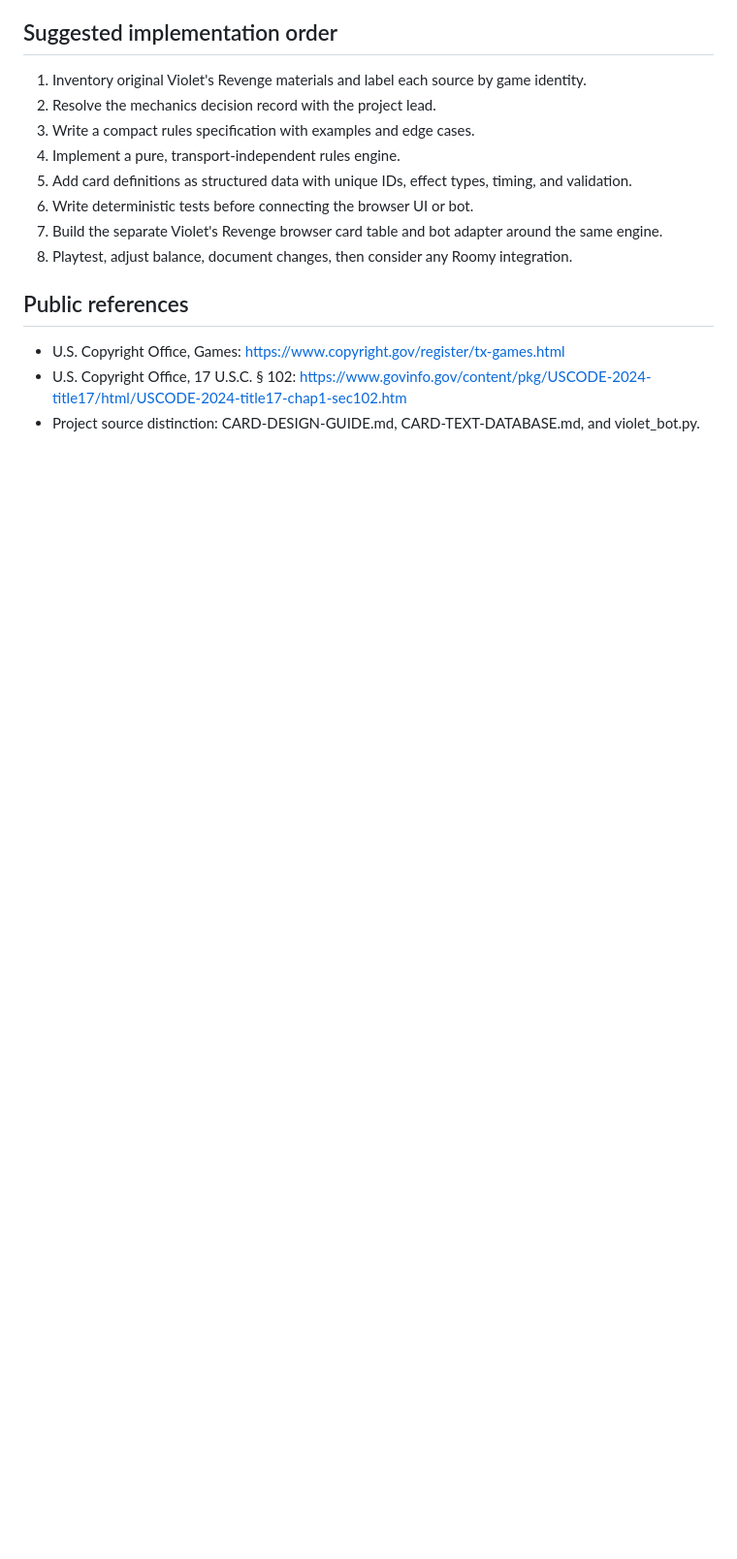
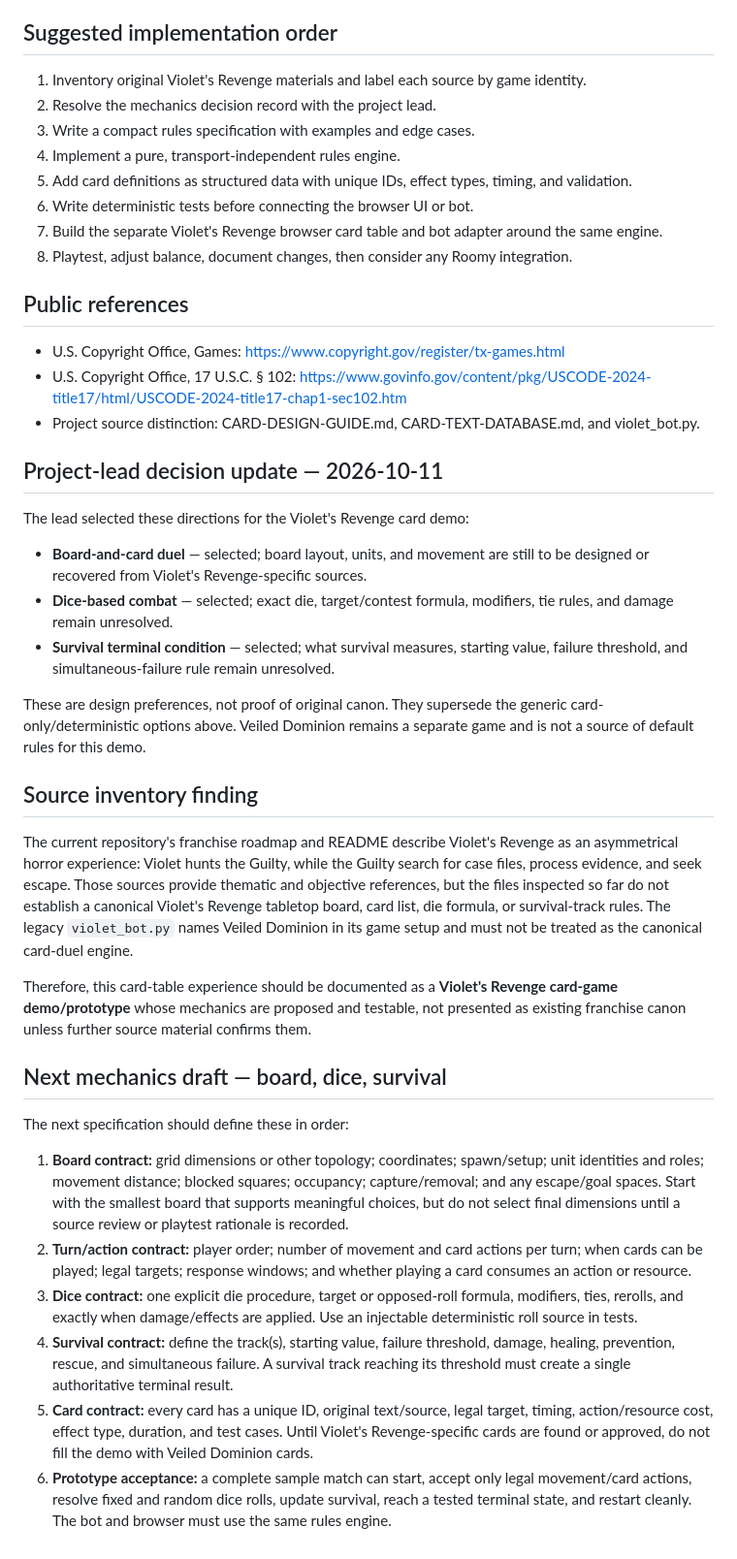
Before and after one commit to ibloud/violets-revenge, a Markdown page: docs/VIOLETS-REVENGE-MECHANICS-PLAN.md, the part around one of its changes. Shown at 97% size. GitHub-like rendering; blank space fills up the shorter version.

```diff
--- a/docs/VIOLETS-REVENGE-MECHANICS-PLAN.md
+++ b/docs/VIOLETS-REVENGE-MECHANICS-PLAN.md
@@ -142,3 +143,31 @@ Before implementation, mark each item as **source-confirmed**, **lead-approved p
 - U.S. Copyright Office, Games: https://www.copyright.gov/register/tx-games.html
 - U.S. Copyright Office, 17 U.S.C. § 102: https://www.govinfo.gov/content/pkg/USCODE-2024-title17/html/USCODE-2024-title17-chap1-sec102.htm
 - Project source distinction: CARD-DESIGN-GUIDE.md, CARD-TEXT-DATABASE.md, and violet_bot.py.
+
+
+## Project-lead decision update — 2026-10-11
+
+The lead selected these directions for the Violet's Revenge card demo:
+
+- **Board-and-card duel** — selected; board layout, units, and movement are still to be designed or recovered from Violet's Revenge-specific sources.
+- **Dice-based combat** — selected; exact die, target/contest formula, modifiers, tie rules, and damage remain unresolved.
+- **Survival terminal condition** — selected; what survival measures, starting value, failure threshold, and simultaneous-failure rule remain unresolved.
+
+These are design preferences, not proof of original canon. They supersede the generic card-only/deterministic options above. Veiled Dominion remains a separate game and is not a source of default rules for this demo.
+
+## Source inventory finding
+
+The current repository's franchise roadmap and README describe Violet's Revenge as an asymmetrical horror experience: Violet hunts the Guilty, while the Guilty search for case files, process evidence, and seek escape. Those sources provide thematic and objective references, but the files inspected so far do not establish a canonical Violet's Revenge tabletop board, card list, die formula, or survival-track rules. The legacy `violet_bot.py` names Veiled Dominion in its game setup and must not be treated as the canonical card-duel engine.
+
+Therefore, this card-table experience should be documented as a **Violet's Revenge card-game demo/prototype** whose mechanics are proposed and testable, not presented as existing franchise canon unless further source material confirms them.
+
+## Next mechanics draft — board, dice, survival
+
+The next specification should define these in order:
+
+1. **Board contract:** grid dimensions or other topology; coordinates; spawn/setup; unit identities and roles; movement distance; blocked squares; occupancy; capture/removal; and any escape/goal spaces. Start with the smallest board that supports meaningful choices, but do not select final dimensions until a source review or playtest rationale is recorded.
+2. **Turn/action contract:** player order; number of movement and card actions per turn; when cards can be played; legal targets; response windows; and whether playing a card consumes an action or resource.
+3. **Dice contract:** one explicit die procedure, target or opposed-roll formula, modifiers, ties, rerolls, and exactly when damage/effects are applied. Use an injectable deterministic roll source in tests.
+4. **Survival contract:** define the track(s), starting value, failure threshold, damage, healing, prevention, rescue, and simultaneous failure. A survival track reaching its threshold must create a single authoritative terminal result.
+5. **Card contract:** every card has a unique ID, original text/source, legal target, timing, action/resource cost, effect type, duration, and test cases. Until Violet's Revenge-specific cards are found or approved, do not fill the demo with Veiled Dominion cards.
+6. **Prototype acceptance:** a complete sample match can start, accept only legal movement/card actions, resolve fixed and random dice rolls, update survival, reach a tested terminal state, and restart cleanly. The bot and browser must use the same rules engine.
```
Also changed, not shown: other parts of docs/VIOLETS-REVENGE-MECHANICS-PLAN.md (+22 -21 lines).
